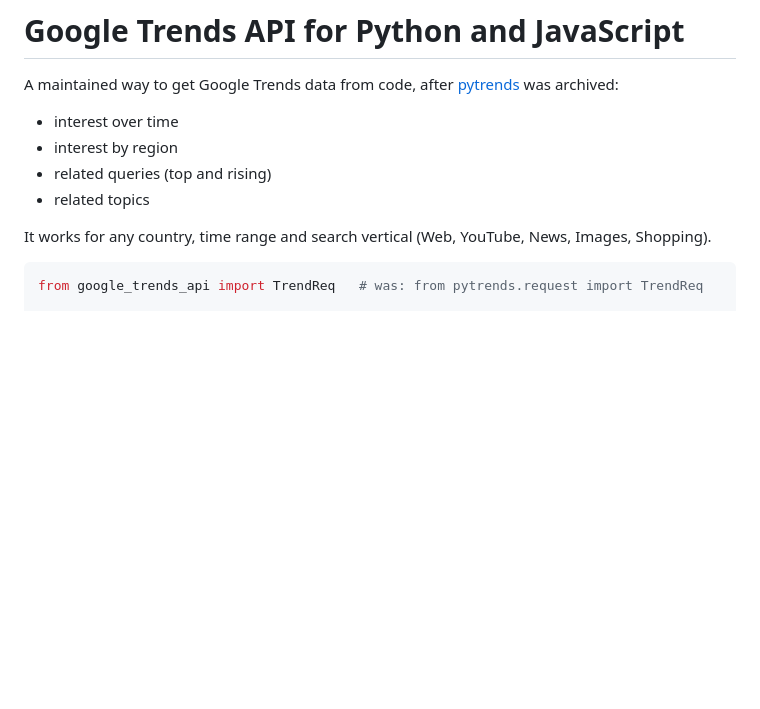
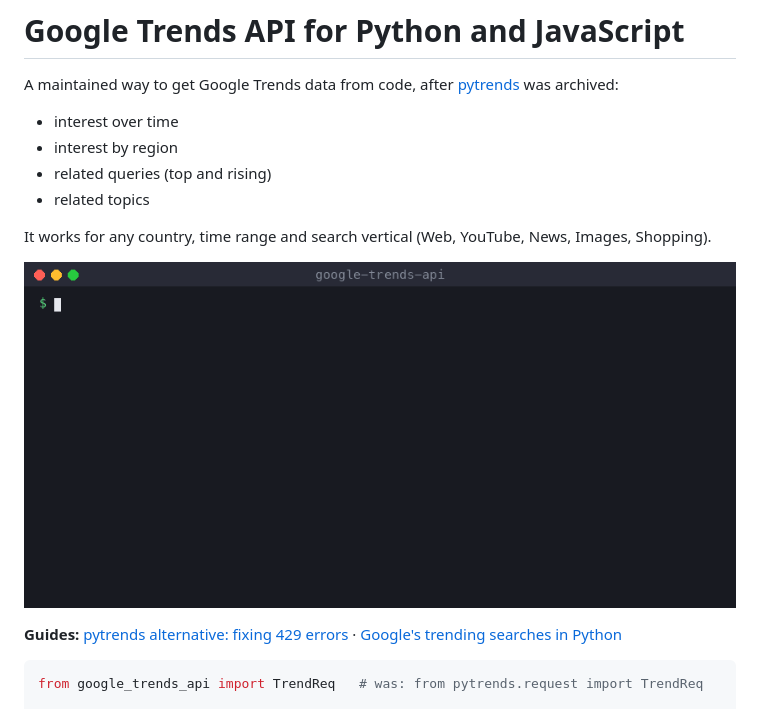
Before and after one commit to carterprice2/google-trends-api, a Markdown page: README.md, the part around the change. Drawn GitHub-style; pictures changed too: assets/demo.gif (added); blank space fills up the shorter version.

Commit message:
Add demo GIF, guides and examples
Co-Authored-By: Claude Opus 5.5 <noreply@anthropic.com>

````diff
--- a/README.md
+++ b/README.md
@@ -7,6 +7,10 @@ A maintained way to get Google Trends data from code, after [pytrends](https://g
 - related topics
 
 It works for any country, time range and search vertical (Web, YouTube, News, Images, Shopping).
+
+![Demo: pytrends-style code comparing chatgpt, gemini and claude](assets/demo.gif)
+
+**Guides:** [pytrends alternative: fixing 429 errors](docs/pytrends-alternative.md) · [Google's trending searches in Python](docs/trending-searches-python.md)
 
 ```python
 from google_trends_api import TrendReq   # was: from pytrends.request import TrendReq
````
Also changed, not shown: docs/pytrends-alternative.md (added, +75 -0 lines), docs/trending-searches-python.md (added, +62 -0 lines), assets/trending-now-demo.gif (added), 2 other files.
